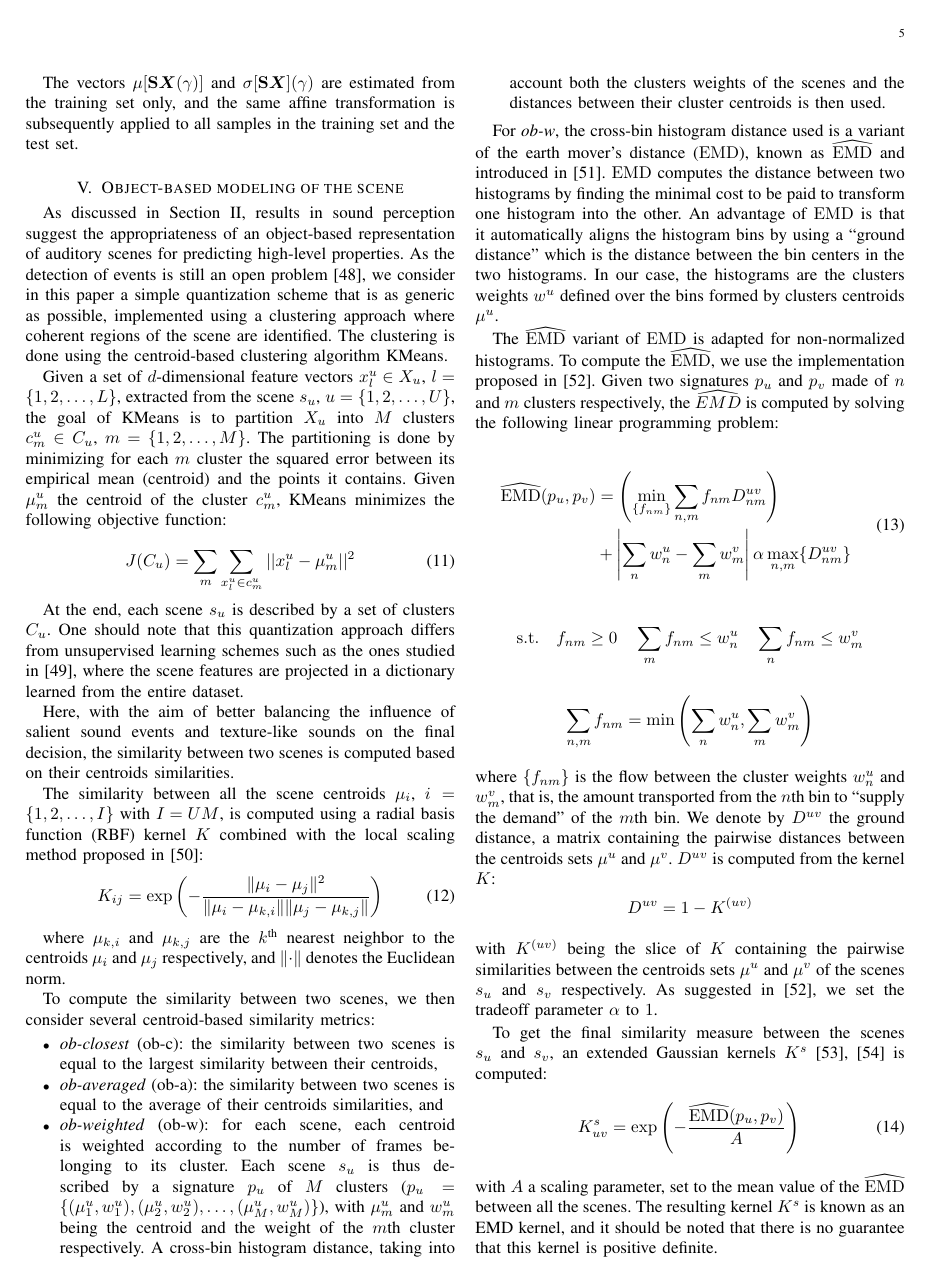
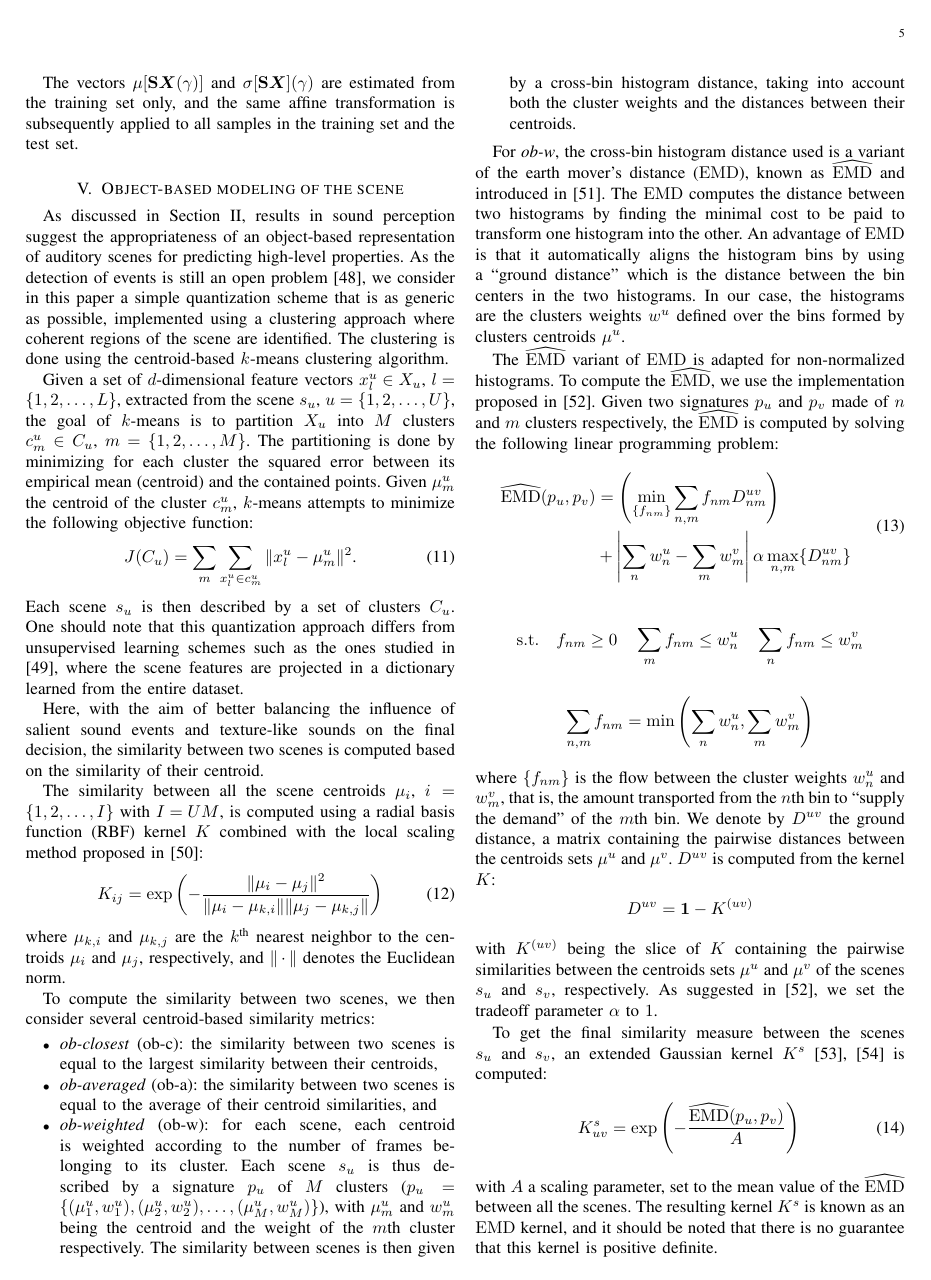
Before and after one commit to mathieulagrange/paperRelevanceBasedSimilarity, a LaTeX paper (paper/structureScene.tex): page 5 of 10. Compiled offline with pdfLaTeX.

Commit message:
Edit objects section

```diff
--- a/paper/structureScene.tex
+++ b/paper/structureScene.tex
@@ -352,40 +352,35 @@ The vectors $\mu[\mathbf{S}\boldsymbol{X}(\gamma)]$ and $\sigma[\mathbf{S}\bolds
 
 %From a data processing point of view, a holistic scheme, such as the bag-of-frame approach \cite{aucouturier2007bag}, has a simplicity, but clearly face poor performance on realistic conditions \cite{lagrange:hal-01082501}.
 
-As discussed in Section \ref{sec:soa}, results in sound perception suggest the appropriateness of an object-based representation of auditory scenes for predicting high-level properties. As the detection of events is still an open problem \cite{7100934},  we consider in this paper a simple quantization scheme that is as generic as possible, implemented using a clustering approach where coherent regions of the scene are identified. The clustering is done using the centroid-based clustering algorithm KMeans.
+As discussed in Section \ref{sec:soa}, results in sound perception suggest the appropriateness of an object-based representation of auditory scenes for predicting high-level properties. As the detection of events is still an open problem \cite{7100934},  we consider in this paper a simple quantization scheme that is as generic as possible, implemented using a clustering approach where coherent regions of the scene are identified. The clustering is done using the centroid-based $k$-means clustering algorithm.
 
-Given a set of $d$-dimensional feature vectors $x_l^u\in X_u$, $l=\lbrace 1,2,\ldots,L\rbrace$, extracted from the scene $s_u$, $u=\lbrace1,2,\ldots,U\rbrace$, the goal of KMeans is to partition $X_u$ into $M$ clusters $c^u_m\in C_u$, $m=\lbrace 1,2,\ldots,M\rbrace$. The partitioning is done by minimizing for each $m$ cluster the squared error between its empirical mean (centroid) and the points it contains. Given $\mu_m^u$ the centroid of the cluster $c_m^u$, KMeans minimizes the following objective function:
-
+Given a set of $d$-dimensional feature vectors $x_l^u\in X_u$, $l=\lbrace 1,2,\ldots,L\rbrace$, extracted from the scene $s_u$, $u=\lbrace 1,2,\ldots,U\rbrace$, the goal of $k$-means is to partition $X_u$ into $M$ clusters $c^u_m\in C_u$, $m=\lbrace 1,2,\ldots,M\rbrace$. The partitioning is done by minimizing for each cluster the squared error between its empirical mean (centroid) and the contained points. Given $\mu_m^u$ the centroid of the cluster $c_m^u$, $k$-means attempts to minimize the following objective function:
 \begin{equation}
-J(C_u)=\sum\limits_{m} \sum_{x^u_l\in c^u_m} \vert \vert x_l^u - \mu_m^u \vert \vert^2
+J(C_u)=\sum\limits_{m} \sum_{x^u_l\in c^u_m} \Vert x_l^u - \mu_m^u \Vert^2\mbox{.}
 \end{equation}
-
-At the end, each scene $s_u$ is described by a set of clusters $C_u$. One should note that this quantization approach differs from unsupervised learning schemes such as the ones studied in \cite{bisot2016acoustic}, where the scene features are projected in a dictionary learned from the entire dataset.
+Each scene $s_u$ is then described by a set of clusters $C_u$. One should note that this quantization approach differs from unsupervised learning schemes such as the ones studied in \cite{bisot2016acoustic}, where the scene features are projected in a dictionary learned from the entire dataset.
 
 %which clusters not over a single scene, but over the whole dataset, and re-projects each scene in the resulting enhanced feature space. \ja{This sentence is also a big unclear.}
 
-Here, with the aim of better balancing the influence of salient sound events and texture-like sounds on the final decision, the similarity between two scenes is computed based on their centroids similarities.
+Here, with the aim of better balancing the influence of salient sound events and texture-like sounds on the final decision, the similarity between two scenes is computed based on the similarity of their centroid.
 
 The similarity between all the scene centroids $\mu_i$, $i=\lbrace1,2,\ldots,I \rbrace$ with $I=UM$, is computed using a radial basis function (RBF) kernel $K$ combined with the local scaling method proposed in \cite{selfTuneManor2004}:
 \begin{equation}
 \label{eq:kc}
 K_{ij} = \exp\left( - \dfrac{\Vert \mu_i - \mu_j \Vert^2}{\Vert \mu_i - \mu_{k,i} \Vert \Vert \mu_j - \mu_{k,j} \Vert} \right)
 \end{equation}
-
-where $\mu_{k,i}$ and $\mu_{k,j}$ are the $k^{\textrm{th}}$ nearest neighbor to the centroids $\mu_i$ and $\mu_j$ respectively, and $\Vert \cdot \Vert$ denotes the Euclidean norm.
+where $\mu_{k,i}$ and $\mu_{k,j}$ are the $k^{\textrm{th}}$ nearest neighbor to the centroids $\mu_i$ and $\mu_j$, respectively, and $\Vert \cdot \Vert$ denotes the Euclidean norm.
 
 To compute the similarity between two scenes, we then consider several centroid-based similarity metrics:
-
 \begin{itemize}
 \item \emph{ob-closest} (ob-c): the similarity between two scenes is equal to the largest similarity between their centroids,
-\item \emph{ob-averaged} (ob-a): the similarity between two scenes is equal to the average of their centroids similarities, and
-\item \emph{ob-weighted} (ob-w): for each scene, each centroid is weighted according to the number of frames belonging to its cluster. Each scene $s_u$ is thus described by a signature $p_u$ of $M$ clusters ($p_u=\lbrace(\mu_1^u,w_1^u),(\mu_2^u,w_2^u),\ldots,(\mu_M^u,w_M^u)\rbrace$), with $\mu_m^u$ and $w_m^u$ being the centroid and the weight of the $m$th cluster respectively. A cross-bin histogram distance, taking into account both the clusters weights of the scenes and the distances between their cluster centroids is then used.
+\item \emph{ob-averaged} (ob-a): the similarity between two scenes is equal to the average of their centroid similarities, and
+\item \emph{ob-weighted} (ob-w): for each scene, each centroid is weighted according to the number of frames belonging to its cluster. Each scene $s_u$ is thus described by a signature $p_u$ of $M$ clusters ($p_u=\lbrace(\mu_1^u,w_1^u),(\mu_2^u,w_2^u),\ldots,(\mu_M^u,w_M^u)\rbrace$), with $\mu_m^u$ and $w_m^u$ being the centroid and the weight of the $m$th cluster respectively. The similarity between scenes is then given by a cross-bin histogram distance, taking into account both the cluster weights and the distances between their centroids.
 \end{itemize}
 
-For \emph{ob-w}, the cross-bin histogram distance used is a variant of the earth mover's distance ($\EMD$), known as $\widehat{\EMD}$ and introduced in \cite{pele2008linear}. $\EMD$ computes the distance between two histograms by finding the minimal cost to be paid to transform one histogram into the other. An advantage of $\EMD$ is that it automatically aligns the histogram bins by using a ``ground distance'' which is the distance between the bin centers in the two histograms. In our case, the histograms are the clusters weights $w^u$ defined over the bins formed by clusters centroids $\mu^u$.
+For \emph{ob-w}, the cross-bin histogram distance used is a variant of the earth mover's distance ($\EMD$), known as $\widehat{\EMD}$ and introduced in \cite{pele2008linear}. The $\EMD$ computes the distance between two histograms by finding the minimal cost to be paid to transform one histogram into the other. An advantage of $\EMD$ is that it automatically aligns the histogram bins by using a ``ground distance'' which is the distance between the bin centers in the two histograms. In our case, the histograms are the clusters weights $w^u$ defined over the bins formed by clusters centroids $\mu^u$.
 
-The $\widehat{\EMD}$ variant of $\EMD$ is adapted for non-normalized histograms. To compute the $\widehat{\EMD}$, we use the implementation proposed in \cite{pele2009fast}. Given two signatures $p_u$ and $p_v$ made of $n$ and $m$ clusters respectively, the $\widehat{EMD}$ is computed by solving the following linear programming problem:
-
+The $\widehat{\EMD}$ variant of $\EMD$ is adapted for non-normalized histograms. To compute the $\widehat{\EMD}$, we use the implementation proposed in \cite{pele2009fast}. Given two signatures $p_u$ and $p_v$ made of $n$ and $m$ clusters respectively, the $\widehat{\EMD}$ is computed by solving the following linear programming problem:
 \begin{equation}
 \begin{split}
 \widehat{\EMD}(p_u,p_v) &=\left( \min\limits_{\lbrace f_{nm}\rbrace} \sum\limits_{n,m} f_{nm}D_{nm}^{uv} \right) \\
@@ -403,16 +398,16 @@ The $\widehat{\EMD}$ variant of $\EMD$ is adapted for non-normalized histograms.
 %\ja{Can we provide some interpretation for the different terms and constraints here?}
 where $\lbrace f_{nm} \rbrace$ is the flow between the cluster weights $w_n^u$ and $w_m^v$, that is, the amount transported from the $n$th bin to ``supply the demand'' of the $m$th bin. We denote by $D^{uv}$ the ground distance, a matrix containing the pairwise distances between the centroids sets $\mu^u$ and $\mu^v$. $D^{uv}$ is computed from the kernel $K$:
 \begin{equation*}
-D^{uv}=1-K^{(uv)}
+D^{uv}=\boldsymbol{1}-K^{(uv)}
 \end{equation*}
-with $K^{(uv)}$ being the slice of $K$ containing the pairwise similarities between the centroids sets $\mu^u$ and $\mu^v$ of the scenes $s_u$ and $s_v$ respectively. As suggested in \cite{pele2009fast}, we set the tradeoff parameter $\alpha$ to $1$.
+with $K^{(uv)}$ being the slice of $K$ containing the pairwise similarities between the centroids sets $\mu^u$ and $\mu^v$ of the scenes $s_u$ and $s_v$, respectively. As suggested in \cite{pele2009fast}, we set the tradeoff parameter $\alpha$ to $1$.
 
-To get the final similarity measure between the scenes $s_u$ and $s_v$, an extended Gaussian kernels $K^s$ \cite{chapelle1999support,jing2003support} is computed:
+To get the final similarity measure between the scenes $s_u$ and $s_v$, an extended Gaussian kernel $K^s$ \cite{chapelle1999support,jing2003support} is computed:
 \begin{equation}
 \label{eq:ks}
 K_{uv}^s = \exp\left( - \dfrac{\widehat{\EMD}(p_u,p_v)}{A} \right) \\
 \end{equation}
-with $A$ a scaling parameter, set to the mean value of the $\widehat{\EMD}$ between all the scenes. The resulting kernel $K^s$ is known as an EMD kernel, and it should be noted that there is no guarantee that this kernel is positive definite.
+with $A$ a scaling parameter, set to the mean value of the $\widehat{\EMD}$ between all the scenes. The resulting kernel $K^s$ is known as an $\EMD$ kernel, and it should be noted that there is no guarantee that this kernel is positive definite.
 
 \section{Experiments}
 \label{sec:experiments}
```
